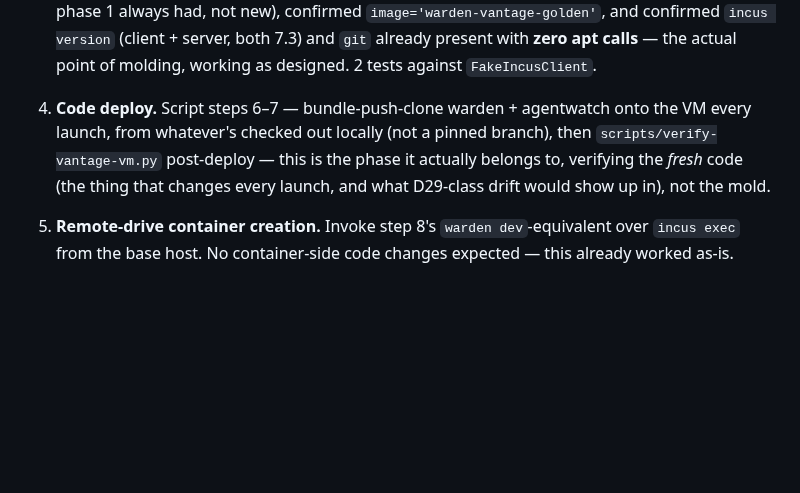
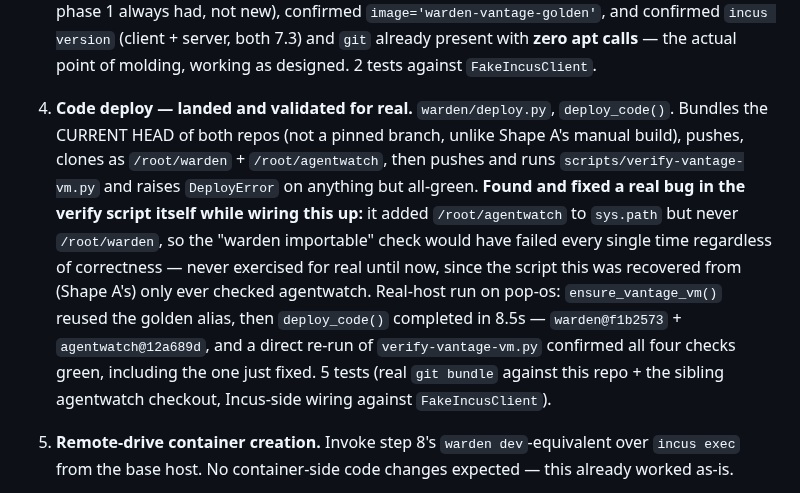
Before and after one commit to adelic-ai/warden, a Markdown page: VANTAGE-PLAN.md, the part around the change. GitHub-like rendering; blank space fills up the shorter version.

Commit message:
docs(vantage): phase 4 validated on pop-os — deploy in 8.5s, verify script bug fixed

```diff
--- a/VANTAGE-PLAN.md
+++ b/VANTAGE-PLAN.md
@@ -160,11 +160,18 @@ it is not something this plan sets up or re-derives.
    boot cost phase 1 always had, not new), confirmed `image='warden-vantage-golden'`, and confirmed
    `incus version` (client + server, both 7.3) and `git` already present with **zero apt calls** —
    the actual point of molding, working as designed. 2 tests against `FakeIncusClient`.
-4. **Code deploy.** Script steps 6–7 — bundle-push-clone warden + agentwatch onto the VM every
-   launch, from whatever's checked out locally (not a pinned branch), then
-   `scripts/verify-vantage-vm.py` post-deploy — this is the phase it actually belongs to, verifying
-   the *fresh* code (the thing that changes every launch, and what D29-class drift would show up in),
-   not the mold.
+4. **Code deploy — landed and validated for real.** `warden/deploy.py`, `deploy_code()`. Bundles the
+   CURRENT HEAD of both repos (not a pinned branch, unlike Shape A's manual build), pushes, clones
+   as `/root/warden` + `/root/agentwatch`, then pushes and runs `scripts/verify-vantage-vm.py` and
+   raises `DeployError` on anything but all-green. **Found and fixed a real bug in the verify script
+   itself while wiring this up:** it added `/root/agentwatch` to `sys.path` but never
+   `/root/warden`, so the "warden importable" check would have failed every single time regardless
+   of correctness — never exercised for real until now, since the script this was recovered from
+   (Shape A's) only ever checked agentwatch. Real-host run on pop-os: `ensure_vantage_vm()` reused
+   the golden alias, then `deploy_code()` completed in 8.5s — `warden@f1b2573` +
+   `agentwatch@12a689d`, and a direct re-run of `verify-vantage-vm.py` confirmed all four checks
+   green, including the one just fixed. 5 tests (real `git bundle` against this repo + the sibling
+   agentwatch checkout, Incus-side wiring against `FakeIncusClient`).
 5. **Remote-drive container creation.** Invoke step 8's `warden dev`-equivalent over `incus exec`
    from the base host. No container-side code changes expected — this already worked as-is.
 6. **File transfer verbs.** `warden push`/`warden pull` (naming TBD) wrapping `incus file push/pull`,
```
